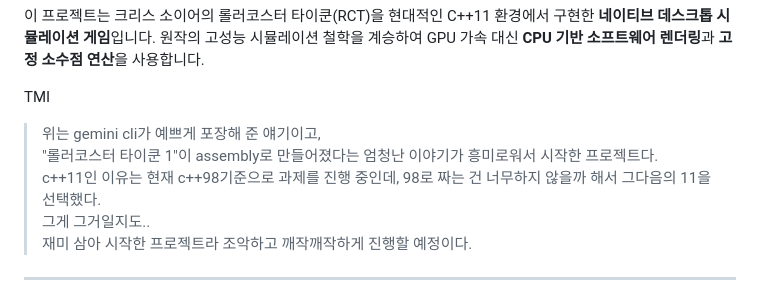
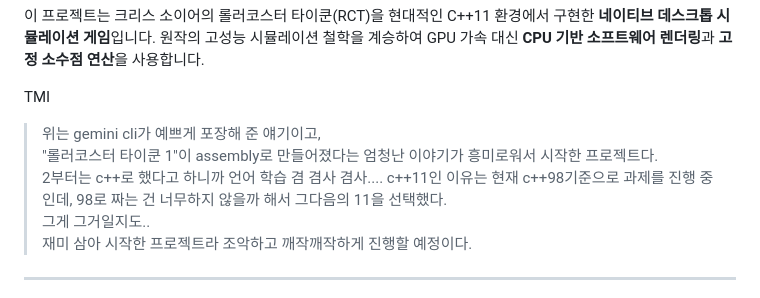
Before and after one commit to erdoslibrary/rollercoster_tycoon, a Markdown page: README.md, the part around the change. Rendered like a GitHub page.

Commit message:
fix(readme): readme 수정
Added additional context about the project origins and language choice.

```diff
--- a/README.md
+++ b/README.md
@@ -11,6 +11,7 @@ https://erdoslibrary.github.io/rollercoster_tycoon/
 TMI
 > 위는 gemini cli가 예쁘게 포장해 준 얘기이고, <br>
 > "롤러코스터 타이쿤 1"이 assembly로 만들어졌다는 엄청난 이야기가 흥미로워서 시작한 프로젝트다.<br>
+> 2부터는 c++로 했다고 하니까 언어 학습 겸 겸사 겸사....
 > c++11인 이유는 현재 c++98기준으로 과제를 진행 중인데, 98로 짜는 건 너무하지 않을까 해서 그다음의 11을 선택했다.<br>
 > 그게 그거일지도.. <br>
 > 재미 삼아 시작한 프로젝트라 조악하고 깨작깨작하게 진행할 예정이다.
```
